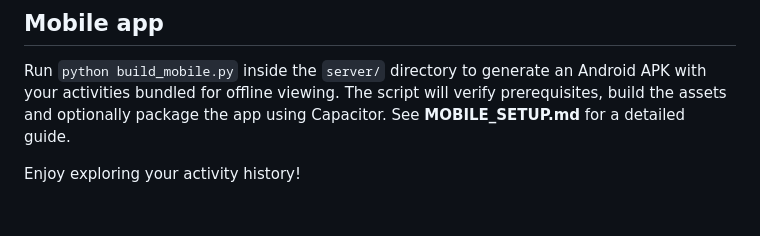
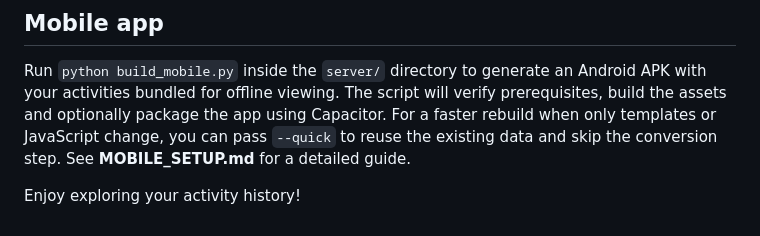
Before and after one commit to imkacarlson/running-heatmap, a Markdown page: README.md, the part around the change. GitHub-like rendering.

Commit message:
docs: document quick mobile build and browser testing

```diff
--- a/README.md
+++ b/README.md
@@ -94,6 +94,8 @@ Increase the opacity or adjust the width stops for a bolder heatmap.
 Run `python build_mobile.py` inside the `server/` directory to generate an
 Android APK with your activities bundled for offline viewing. The script will verify
 prerequisites, build the assets and optionally package the app using Capacitor.
+For a faster rebuild when only templates or JavaScript change, you can pass
+`--quick` to reuse the existing data and skip the conversion step.
 See **MOBILE_SETUP.md** for a detailed guide.
 
 Enjoy exploring your activity history!
```
Also changed, not shown: MOBILE_SETUP.md (+26 -2 lines).
